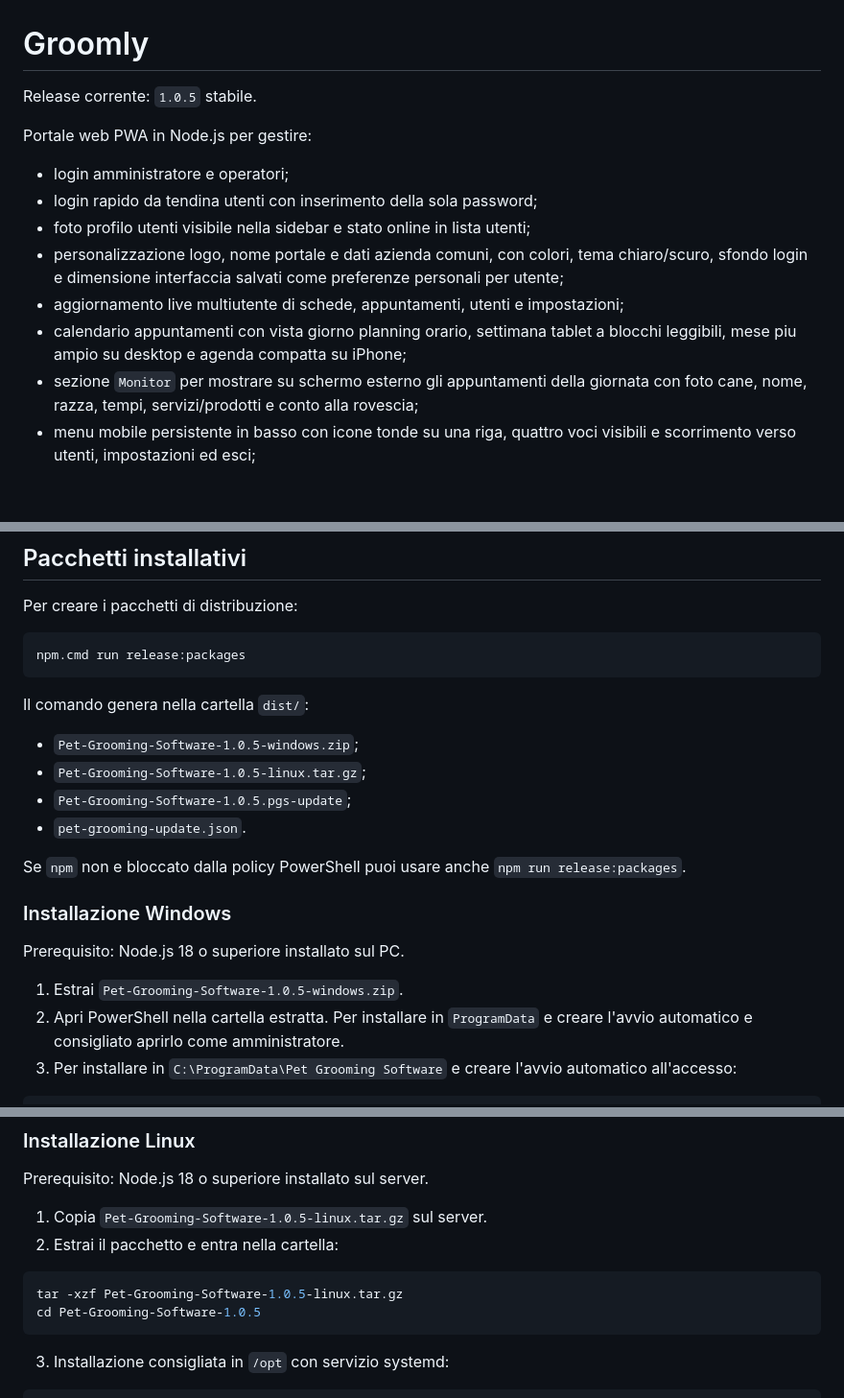
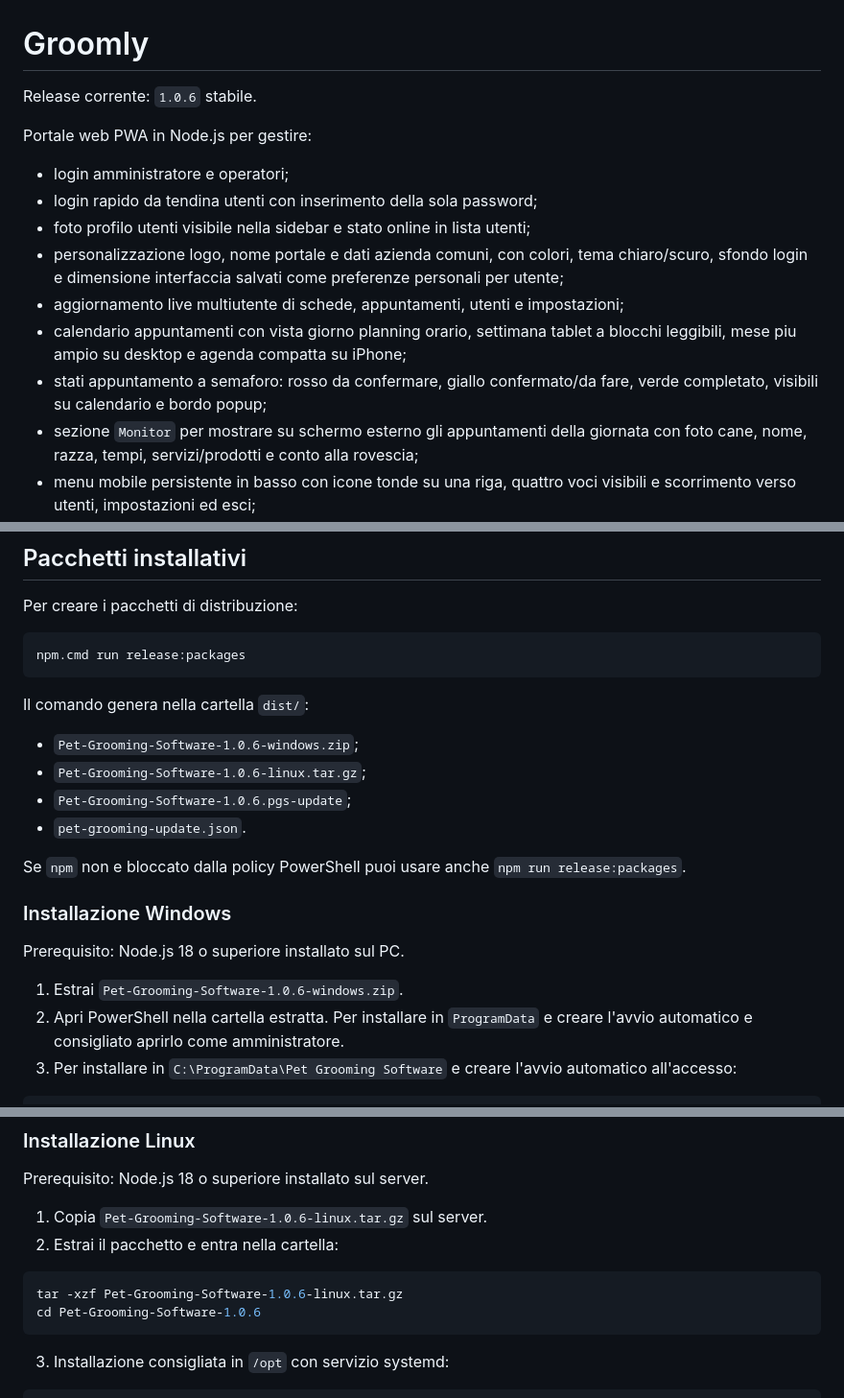
Before and after one commit to Den901/Pet-Grooming-Software, a Markdown page: README.md, 3 parts joined by grey strips. Shown at 96% size. Rendered like a GitHub page; blank space fills up the shorter version.

````diff
--- a/README.md
+++ b/README.md
@@ -1,6 +1,6 @@
 # Groomly
 
-Release corrente: `1.0.5` stabile.
+Release corrente: `1.0.6` stabile.
 
 Portale web PWA in Node.js per gestire:
 
@@ -10,6 +10,7 @@ Portale web PWA in Node.js per gestire:
 - personalizzazione logo, nome portale e dati azienda comuni, con colori, tema chiaro/scuro, sfondo login e dimensione interfaccia salvati come preferenze personali per utente;
 - aggiornamento live multiutente di schede, appuntamenti, utenti e impostazioni;
 - calendario appuntamenti con vista giorno planning orario, settimana tablet a blocchi leggibili, mese piu ampio su desktop e agenda compatta su iPhone;
+- stati appuntamento a semaforo: rosso da confermare, giallo confermato/da fare, verde completato, visibili su calendario e bordo popup;
 - sezione `Monitor` per mostrare su schermo esterno gli appuntamenti della giornata con foto cane, nome, razza, tempi, servizi/prodotti e conto alla rovescia;
 - menu mobile persistente in basso con icone tonde su una riga, quattro voci visibili e scorrimento verso utenti, impostazioni ed esci;
 - icone menu per calendario, monitor, dashboard, schede, storico servizi e utenti;
@@ -94,9 +98,9 @@ npm.cmd run release:packages
 
 Il comando genera nella cartella `dist/`:
 
-- `Pet-Grooming-Software-1.0.5-windows.zip`;
-- `Pet-Grooming-Software-1.0.5-linux.tar.gz`;
-- `Pet-Grooming-Software-1.0.5.pgs-update`;
+- `Pet-Grooming-Software-1.0.6-windows.zip`;
+- `Pet-Grooming-Software-1.0.6-linux.tar.gz`;
+- `Pet-Grooming-Software-1.0.6.pgs-update`;
 - `pet-grooming-update.json`.
 
 Se `npm` non e bloccato dalla policy PowerShell puoi usare anche `npm run release:packages`.
@@ -105,7 +109,7 @@ Se `npm` non e bloccato dalla policy PowerShell puoi usare anche `npm run releas
 
 Prerequisito: Node.js 18 o superiore installato sul PC.
 
-1. Estrai `Pet-Grooming-Software-1.0.5-windows.zip`.
+1. Estrai `Pet-Grooming-Software-1.0.6-windows.zip`.
 2. Apri PowerShell nella cartella estratta. Per installare in `ProgramData` e creare l'avvio automatico e consigliato aprirlo come amministratore.
 3. Per installare in `C:\ProgramData\Pet Grooming Software` e creare l'avvio automatico all'accesso:
 
@@ -131,12 +135,12 @@ Per riavviare dopo un update, chiudi la finestra dove gira Node.js e rilancia lo
 
 Prerequisito: Node.js 18 o superiore installato sul server.
 
-1. Copia `Pet-Grooming-Software-1.0.5-linux.tar.gz` sul server.
+1. Copia `Pet-Grooming-Software-1.0.6-linux.tar.gz` sul server.
 2. Estrai il pacchetto e entra nella cartella:
 
 ```bash
-tar -xzf Pet-Grooming-Software-1.0.5-linux.tar.gz
-cd Pet-Grooming-Software-1.0.5
+tar -xzf Pet-Grooming-Software-1.0.6-linux.tar.gz
+cd Pet-Grooming-Software-1.0.6
 ```
 
 3. Installazione consigliata in `/opt` con servizio systemd:
````
Also changed, not shown: other parts of README.md (+5 -2 lines), docs/screenshots/release-1.0.6-day-semaforo.png (added), docs/screenshots/release-1.0.6-time-selects.png (added), docs/screenshots/release-1.0.6-validation-warning.png (added), 4 other files.
